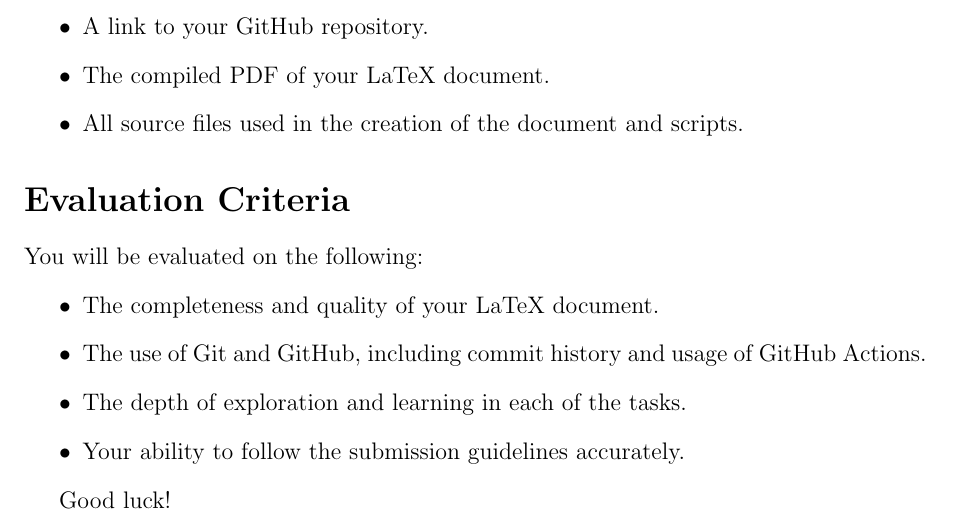
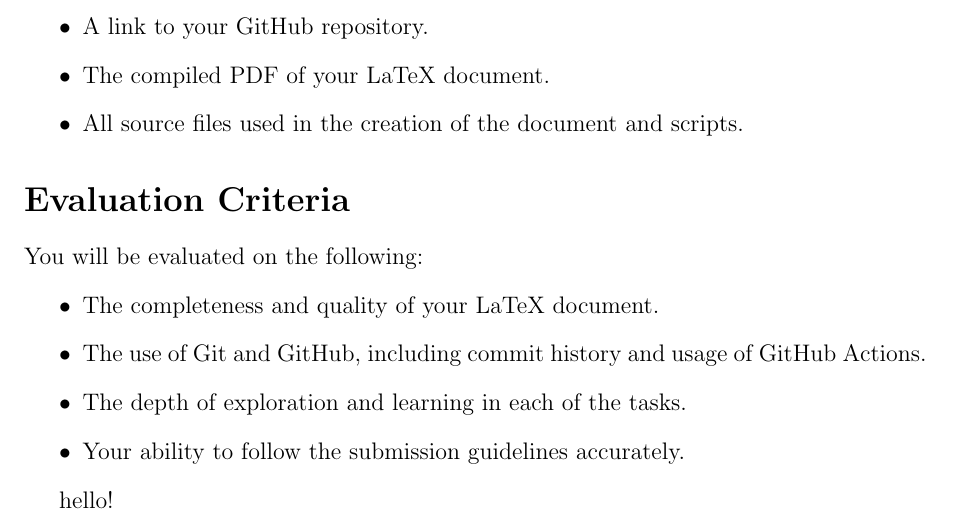
Before and after one commit to sinaf6004/final-workshop-project, a LaTeX document (main.tex): part of page 5 of 5, cut so that both start at the same text. Compiled offline with pdfLaTeX.

Commit message:
added hi

```diff
--- a/main.tex
+++ b/main.tex
@@ -156,6 +156,6 @@ You will be evaluated on the following:
 \item Your ability to follow the submission guidelines accurately.
 \end{itemize}
 
-Good luck!
+hello!
 
 \end{document}
```
